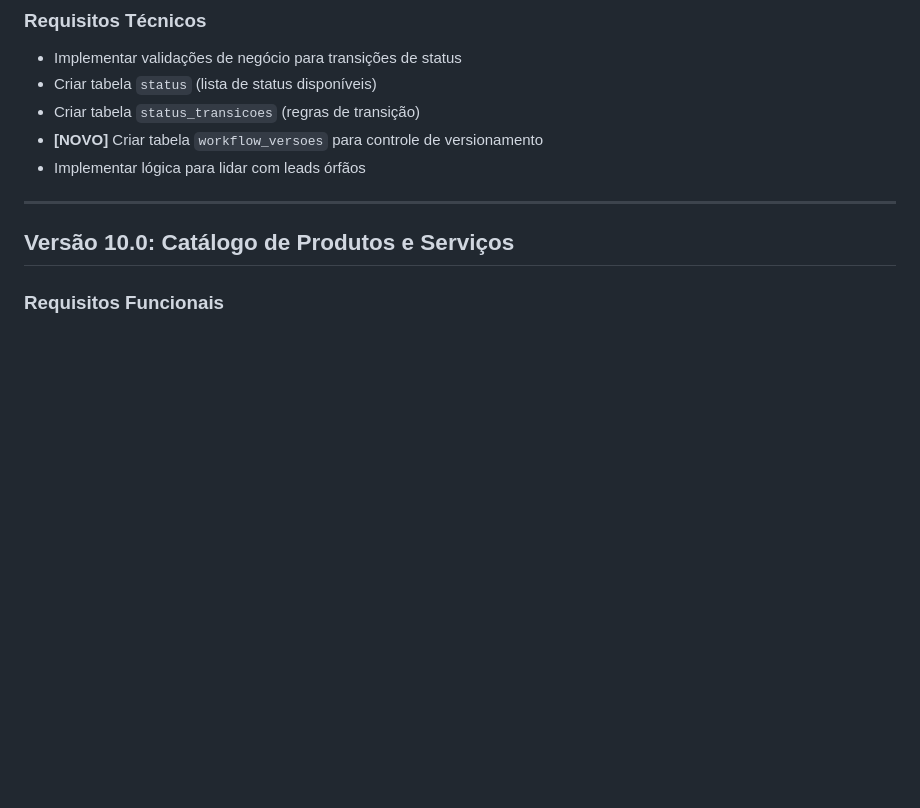
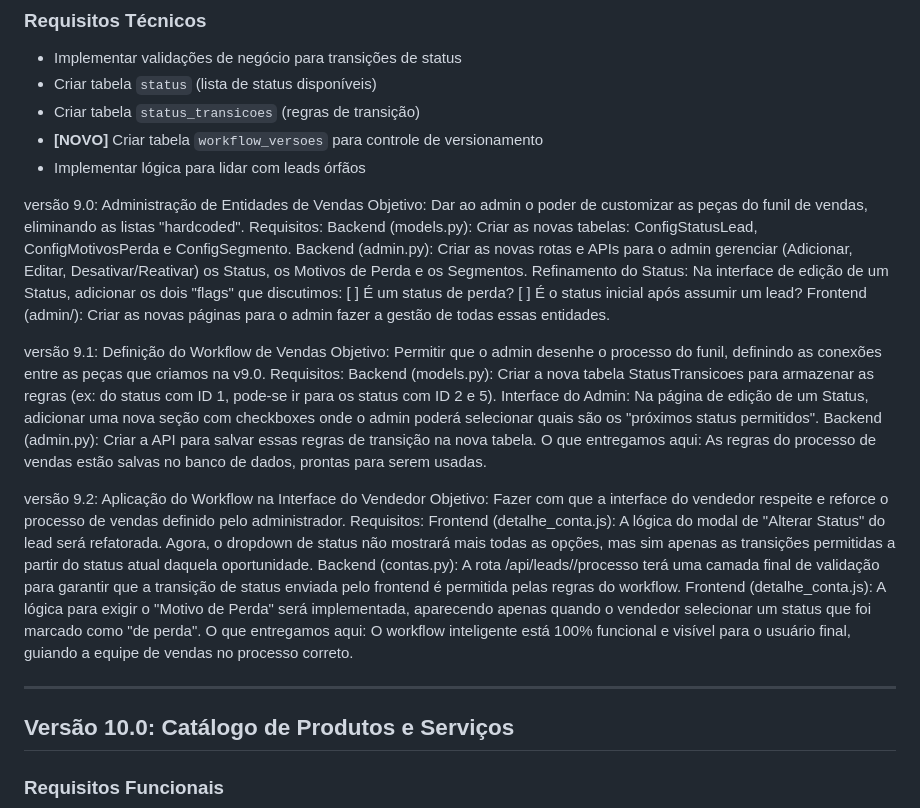
Before and after one commit to andreazevedo80/crm-azevix, a Markdown page: ROADMAP.md, the part around the change. Rendered like a GitHub page; blank space fills up the shorter version.

Commit message:
Ajuste ROAMAP versão 9

```diff
--- a/ROADMAP.md
+++ b/ROADMAP.md
@@ -137,6 +137,32 @@ Backup Automático: Antes de iniciar um grande job de importação, o sistema po
 - Criar tabela `status_transicoes` (regras de transição)
 - **[NOVO]** Criar tabela `workflow_versoes` para controle de versionamento
 - Implementar lógica para lidar com leads órfãos
+
+versão 9.0: Administração de Entidades de Vendas
+Objetivo: Dar ao admin o poder de customizar as peças do funil de vendas, eliminando as listas "hardcoded".
+Requisitos:
+Backend (models.py): Criar as novas tabelas: ConfigStatusLead, ConfigMotivosPerda e ConfigSegmento.
+Backend (admin.py): Criar as novas rotas e APIs para o admin gerenciar (Adicionar, Editar, Desativar/Reativar) os Status, os Motivos de Perda e os Segmentos.
+Refinamento do Status: Na interface de edição de um Status, adicionar os dois "flags" que discutimos:
+[ ] É um status de perda?
+[ ] É o status inicial após assumir um lead?
+Frontend (admin/): Criar as novas páginas para o admin fazer a gestão de todas essas entidades.
+
+versão 9.1: Definição do Workflow de Vendas
+Objetivo: Permitir que o admin desenhe o processo do funil, definindo as conexões entre as peças que criamos na v9.0.
+Requisitos:
+Backend (models.py): Criar a nova tabela StatusTransicoes para armazenar as regras (ex: do status com ID 1, pode-se ir para os status com ID 2 e 5).
+Interface do Admin: Na página de edição de um Status, adicionar uma nova seção com checkboxes onde o admin poderá selecionar quais são os "próximos status permitidos".
+Backend (admin.py): Criar a API para salvar essas regras de transição na nova tabela.
+O que entregamos aqui: As regras do processo de vendas estão salvas no banco de dados, prontas para serem usadas.
+
+versão 9.2: Aplicação do Workflow na Interface do Vendedor
+Objetivo: Fazer com que a interface do vendedor respeite e reforce o processo de vendas definido pelo administrador.
+Requisitos:
+Frontend (detalhe_conta.js): A lógica do modal de "Alterar Status" do lead será refatorada. Agora, o dropdown de status não mostrará mais todas as opções, mas sim apenas as transições permitidas a partir do status atual daquela oportunidade.
+Backend (contas.py): A rota /api/leads/<id>/processo terá uma camada final de validação para garantir que a transição de status enviada pelo frontend é permitida pelas regras do workflow.
+Frontend (detalhe_conta.js): A lógica para exigir o "Motivo de Perda" será implementada, aparecendo apenas quando o vendedor selecionar um status que foi marcado como "de perda".
+O que entregamos aqui: O workflow inteligente está 100% funcional e visível para o usuário final, guiando a equipe de vendas no processo correto.
 
 ---
 
```
